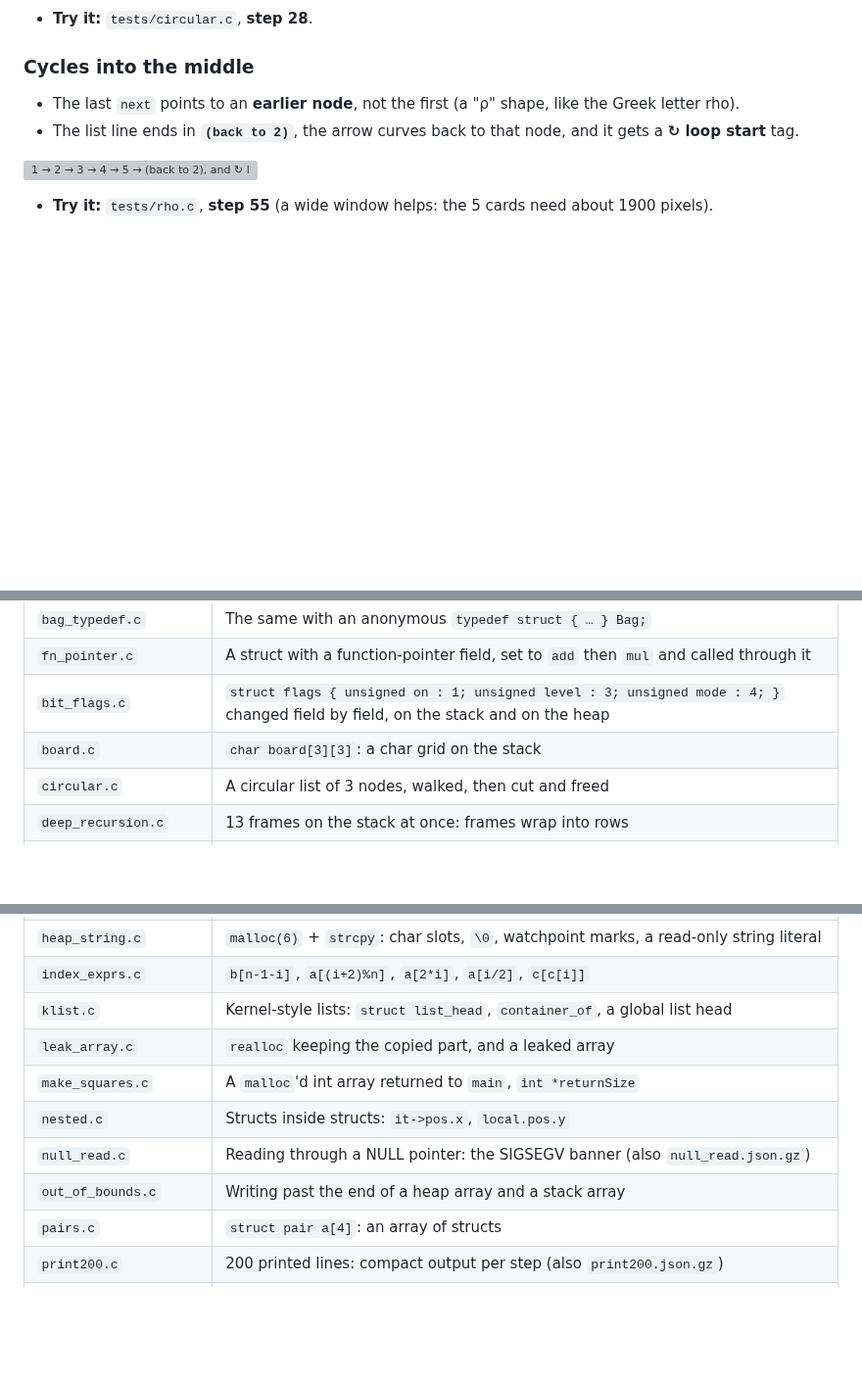
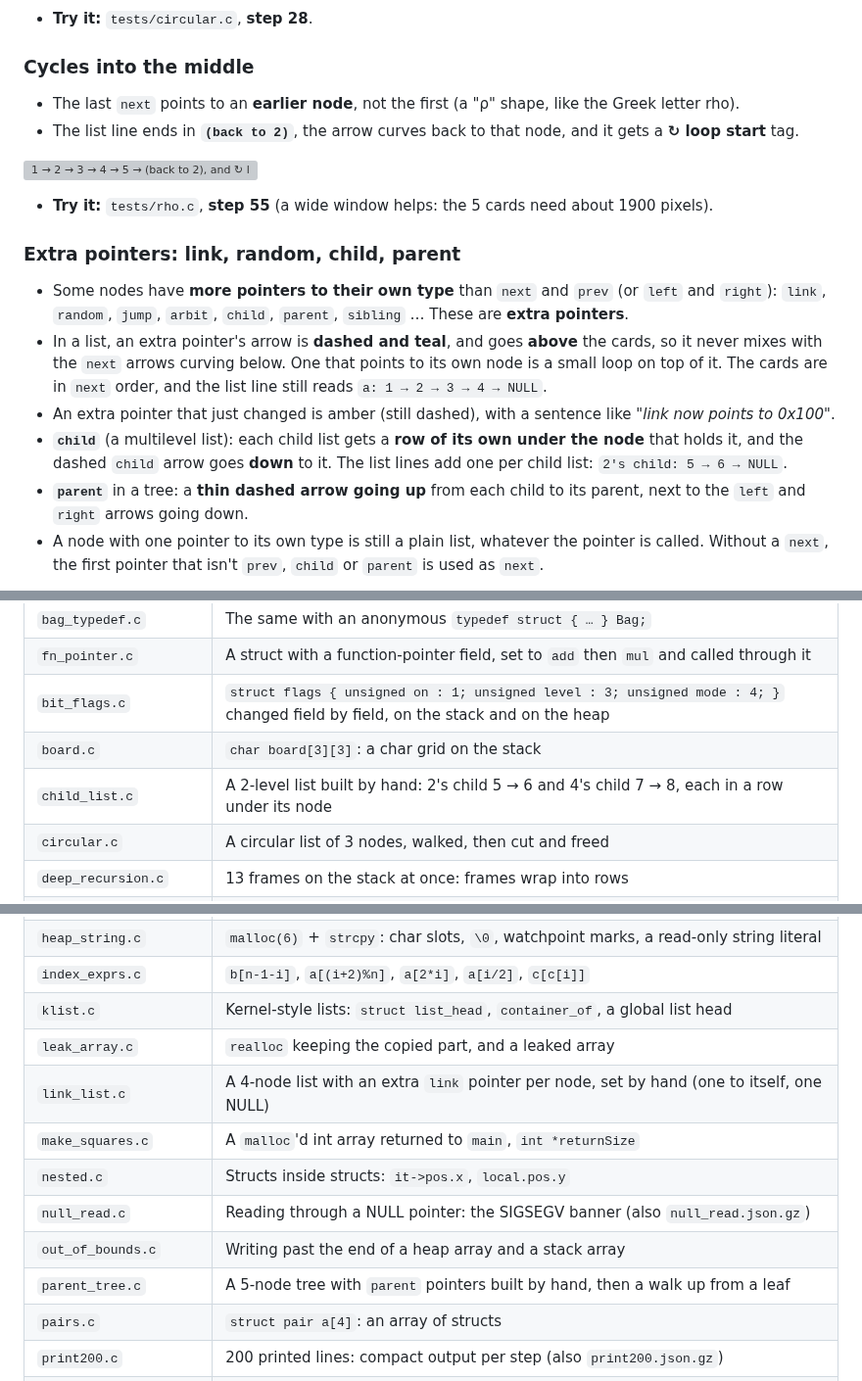
Before and after one commit to AshkanAbbasi4444/trace_files_array, a Markdown page: docs/FEATURES.md, 3 parts joined by grey strips. Shown at 98% size. GitHub-like rendering; blank space fills up the shorter version; grey boxes are pictures that could not be loaded.

```diff
--- a/docs/FEATURES.md
+++ b/docs/FEATURES.md
@@ -361,3 +361,19 @@ a pointer, usually called **`next`**, to the next one.
 ![1 → 2 → 3 → 4 → 5 → (back to 2), and ↻ loop start on node 2](img/list-rho.png)
 
 - **Try it:** `tests/rho.c`, **step 55** (a wide window helps: the 5 cards need about 1900 pixels).
+
+### Extra pointers: link, random, child, parent
+
+- Some nodes have **more pointers to their own type** than `next` and `prev` (or `left` and `right`): `link`, `random`,
+  `jump`, `arbit`, `child`, `parent`, `sibling` … These are **extra pointers**.
+- In a list, an extra pointer's arrow is **dashed and teal**, and goes **above** the cards, so it never mixes with the
+  `next` arrows curving below. One that points to its own node is a small loop on top of it.
+  The cards are in `next` order, and the list line still reads `a: 1 → 2 → 3 → 4 → NULL`.
+- An extra pointer that just changed is amber (still dashed), with a sentence like *"link now points to 0x100"*.
+- **`child`** (a multilevel list): each child list gets a **row of its own under the node** that holds it, and the
+  dashed `child` arrow goes **down** to it. The list lines add one per child list: `2's child: 5 → 6 → NULL`.
+- **`parent`** in a tree: a **thin dashed arrow going up** from each child to its parent, next to the `left` and `right`
+  arrows going down.
+- A node with one pointer to its own type is still a plain list, whatever the pointer is called. Without a `next`,
+  the first pointer that isn't `prev`, `child` or `parent` is used as `next`.
+
@@ -842,6 +871,7 @@ a pointer, usually called **`next`**, to the next one.
 | `fn_pointer.c` | A struct with a function-pointer field, set to `add` then `mul` and called through it |
 | `bit_flags.c` | `struct flags { unsigned on : 1; unsigned level : 3; unsigned mode : 4; }` changed field by field, on the stack and on the heap |
 | `board.c` | `char board[3][3]`: a char grid on the stack |
+| `child_list.c` | A 2-level list built by hand: 2's child 5 → 6 and 4's child 7 → 8, each in a row under its node |
 | `circular.c` | A circular list of 3 nodes, walked, then cut and freed |
 | `deep_recursion.c` | 13 frames on the stack at once: frames wrap into rows |
 | `dlist.c` | A doubly linked list: build, insert in the middle, delete |
@@ -854,10 +884,12 @@ a pointer, usually called **`next`**, to the next one.
 | `index_exprs.c` | `b[n-1-i]`, `a[(i+2)%n]`, `a[2*i]`, `a[i/2]`, `c[c[i]]` |
 | `klist.c` | Kernel-style lists: `struct list_head`, `container_of`, a global list head |
 | `leak_array.c` | `realloc` keeping the copied part, and a leaked array |
+| `link_list.c` | A 4-node list with an extra `link` pointer per node, set by hand (one to itself, one NULL) |
 | `make_squares.c` | A `malloc`'d int array returned to `main`, `int *returnSize` |
 | `nested.c` | Structs inside structs: `it->pos.x`, `local.pos.y` |
 | `null_read.c` | Reading through a NULL pointer: the SIGSEGV banner (also `null_read.json.gz`) |
 | `out_of_bounds.c` | Writing past the end of a heap array and a stack array |
+| `parent_tree.c` | A 5-node tree with `parent` pointers built by hand, then a walk up from a leaf |
 | `pairs.c` | `struct pair a[4]`: an array of structs |
 | `print200.c` | 200 printed lines: compact output per step (also `print200.json.gz`) |
 | `print_pointers.c` | The printf panel, checked against what the program printed |
```
Also changed, not shown: other parts of docs/FEATURES.md (+13 -0 lines), docs/img/list-child.png (added), docs/img/list-extra-self.png (added), docs/img/list-extra.png (added), docs/img/tree-parent.png (added), 8 other files.
